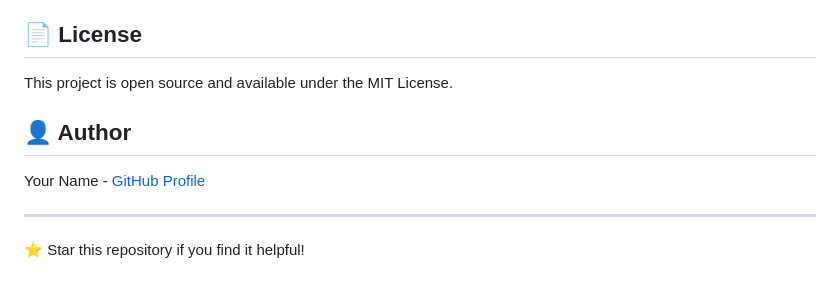
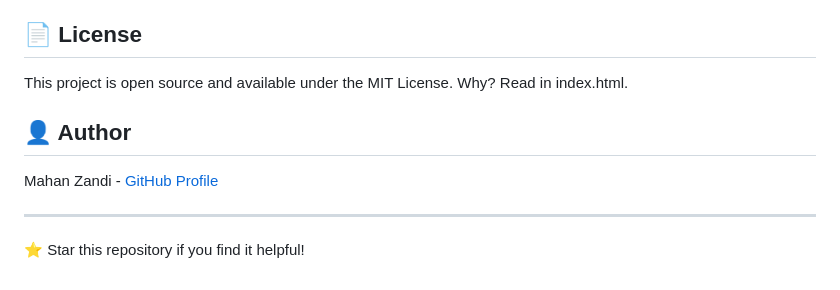
Before and after one commit to MahanZandi/delbarbash, a Markdown page: README.md, the part around the change. Drawn GitHub-style.

```diff
--- a/README.md
+++ b/README.md
@@ -117,11 +117,11 @@ Write your JavaScript code in `src/main.js` using modern ES6+ syntax:
 
 ## 📄 License
 
-This project is open source and available under the MIT License.
+This project is open source and available under the MIT License. Why? Read in index.html.
 
 ## 👤 Author
 
-Your Name - [GitHub Profile](https://github.com/yourusername)
+Mahan Zandi - [GitHub Profile](https://github.com/MahanZandi/)
 
 ---
 
```
